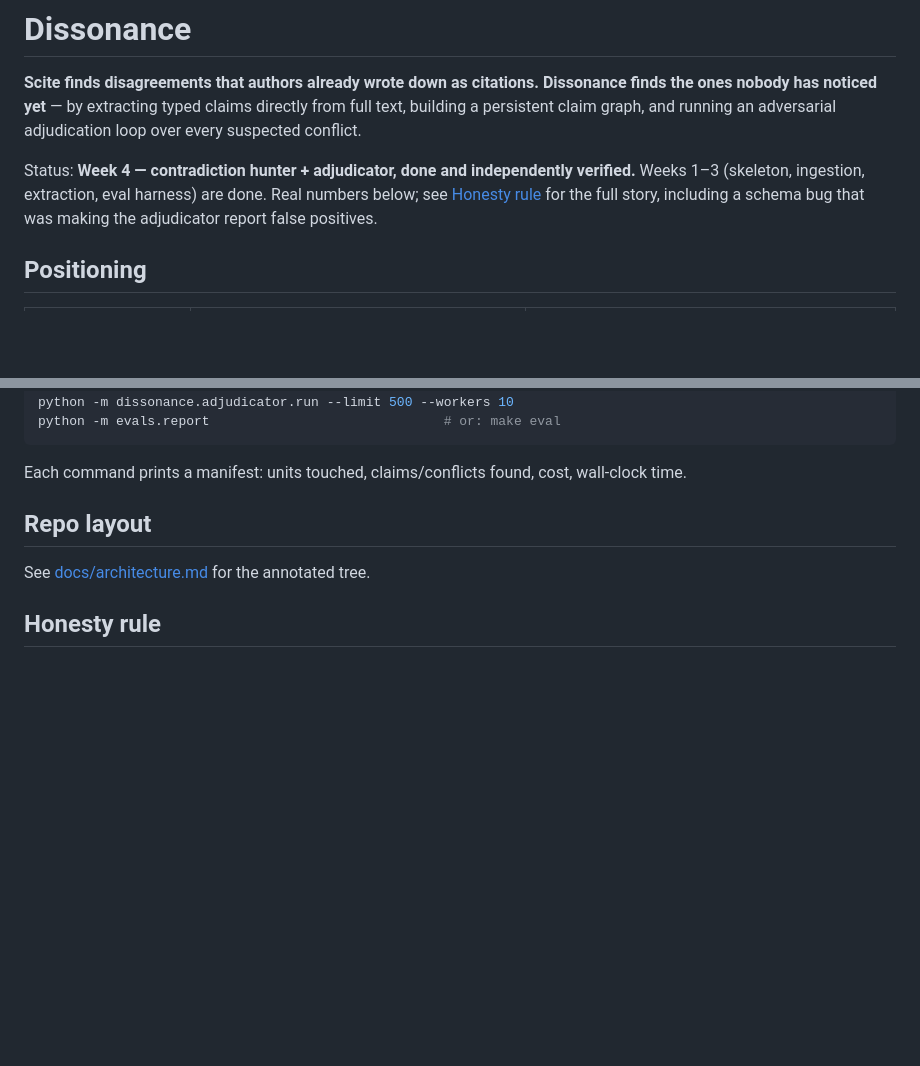
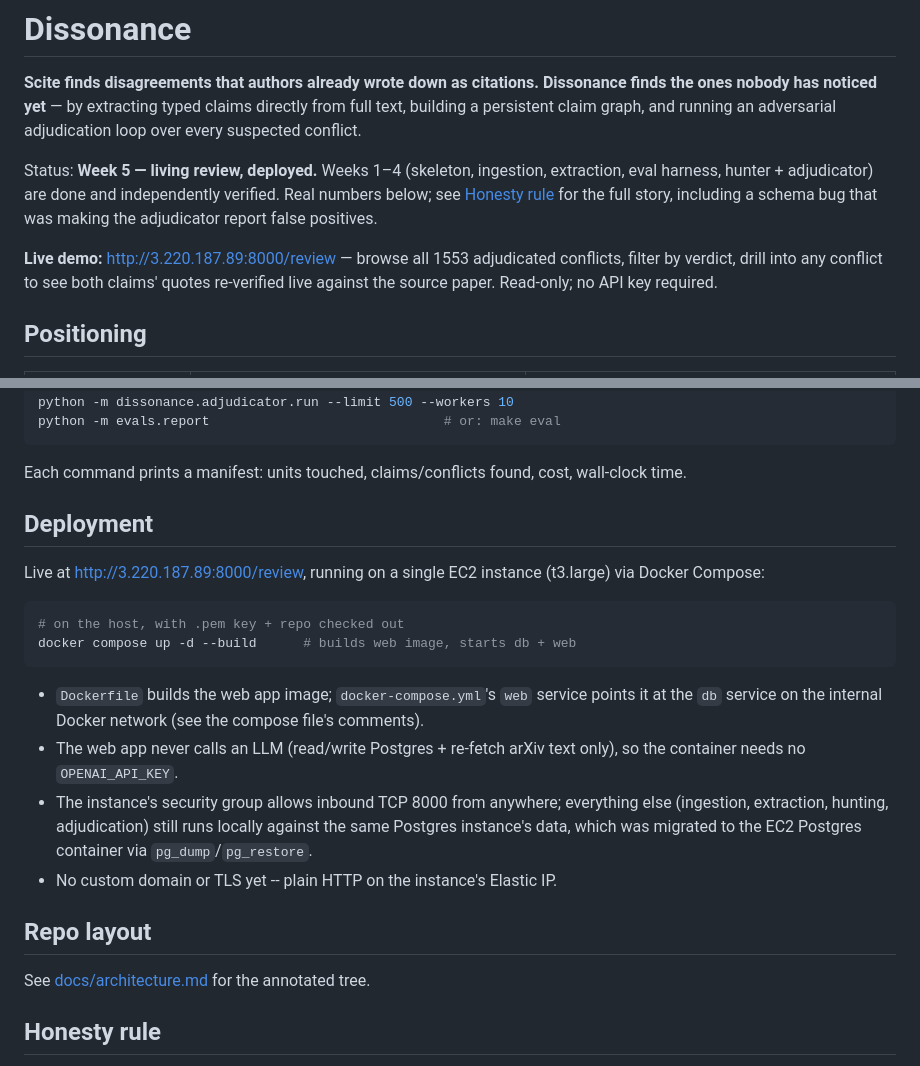
Before and after one commit to ashutosh-rath02/dissonance, a Markdown page: README.md, 2 parts joined by grey strips. GitHub-like rendering; blank space fills up the shorter version.

Commit message:
Document live deployment in README

````diff
--- a/README.md
+++ b/README.md
@@ -2,7 +2,9 @@
 
 **Scite finds disagreements that authors already wrote down as citations. Dissonance finds the ones nobody has noticed yet** — by extracting typed claims directly from full text, building a persistent claim graph, and running an adversarial adjudication loop over every suspected conflict.
 
-Status: **Week 4 — contradiction hunter + adjudicator, done and independently verified.** Weeks 1–3 (skeleton, ingestion, extraction, eval harness) are done. Real numbers below; see [Honesty rule](#honesty-rule) for the full story, including a schema bug that was making the adjudicator report false positives.
+Status: **Week 5 — living review, deployed.** Weeks 1–4 (skeleton, ingestion, extraction, eval harness, hunter + adjudicator) are done and independently verified. Real numbers below; see [Honesty rule](#honesty-rule) for the full story, including a schema bug that was making the adjudicator report false positives.
+
+**Live demo:** http://3.220.187.89:8000/review — browse all 1553 adjudicated conflicts, filter by verdict, drill into any conflict to see both claims' quotes re-verified live against the source paper. Read-only; no API key required.
 
 ## Positioning
 
@@ -58,6 +60,24 @@ python -m evals.report                              # or: make eval
 ```
 
 Each command prints a manifest: units touched, claims/conflicts found, cost, wall-clock time.
+
+## Deployment
+
+Live at http://3.220.187.89:8000/review, running on a single EC2 instance (t3.large) via Docker Compose:
+
+```bash
+# on the host, with .pem key + repo checked out
+docker compose up -d --build      # builds web image, starts db + web
+```
+
+- `Dockerfile` builds the web app image; `docker-compose.yml`'s `web` service points it at the `db`
+  service on the internal Docker network (see the compose file's comments).
+- The web app never calls an LLM (read/write Postgres + re-fetch arXiv text only), so the
+  container needs no `OPENAI_API_KEY`.
+- The instance's security group allows inbound TCP 8000 from anywhere; everything else (ingestion,
+  extraction, hunting, adjudication) still runs locally against the same Postgres instance's data,
+  which was migrated to the EC2 Postgres container via `pg_dump`/`pg_restore`.
+- No custom domain or TLS yet -- plain HTTP on the instance's Elastic IP.
 
 ## Repo layout
 
````
